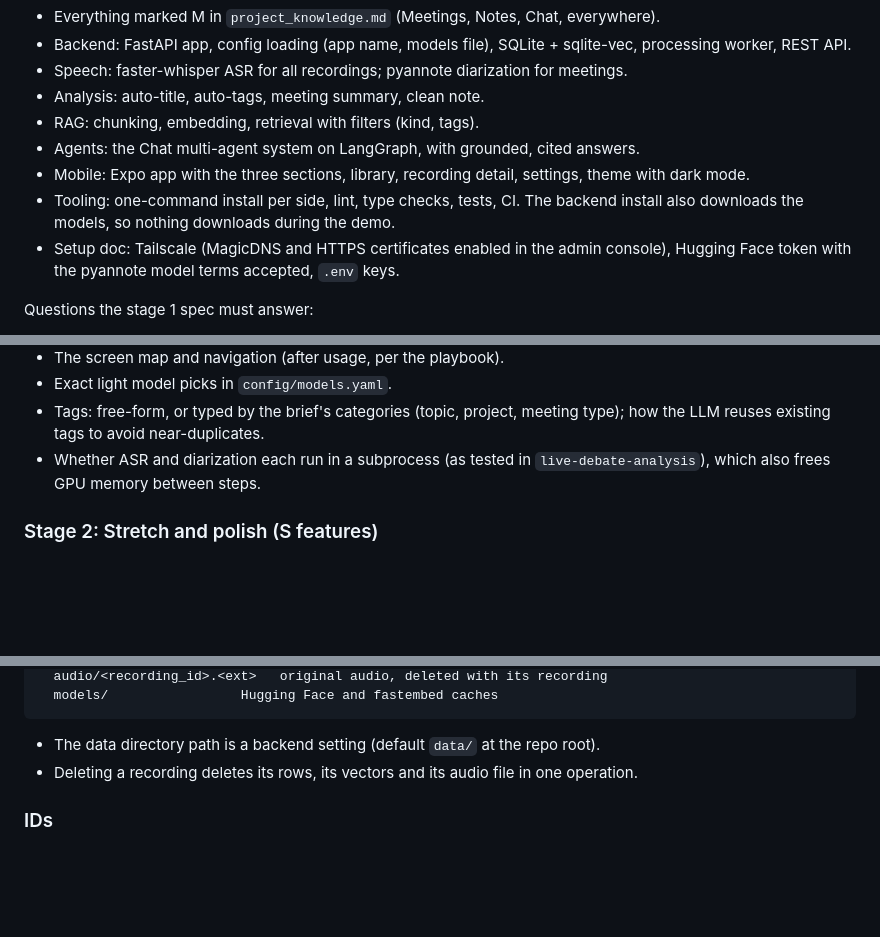
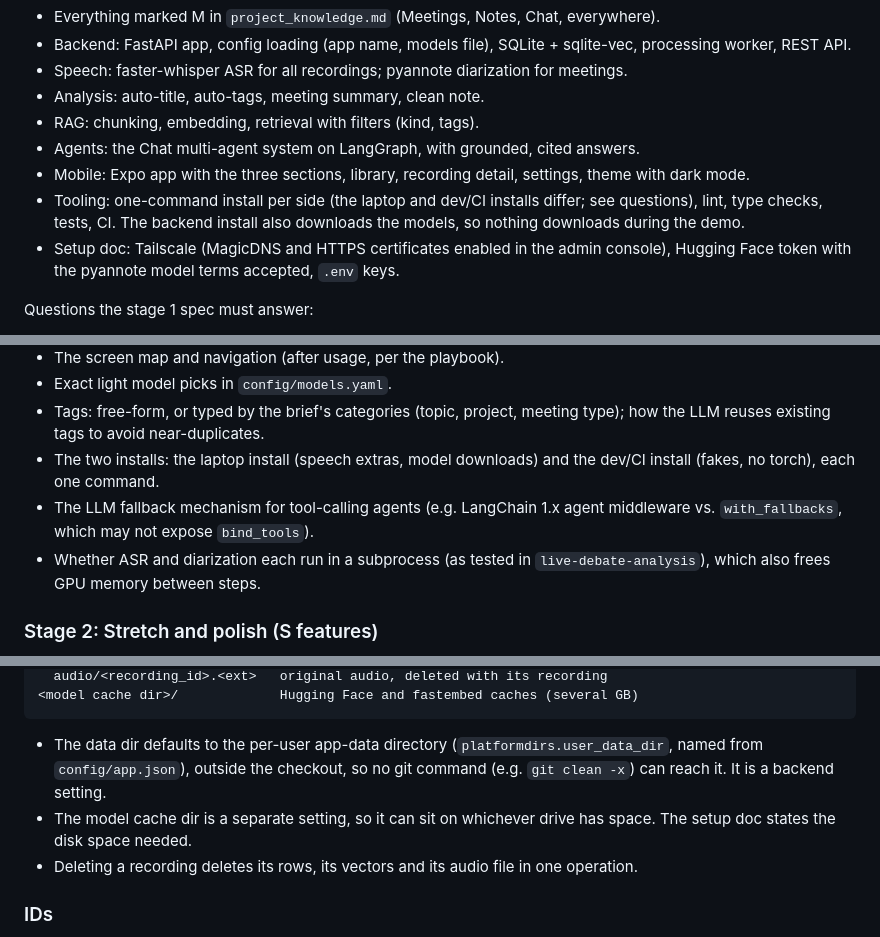
Before and after one commit to yassinebrahem2/voice-notes-assistant, a Markdown page: docs/roadmap.md, 3 parts joined by grey strips. GitHub-like rendering; blank space fills up the shorter version.

Commit message:
docs(roadmap): move runtime data out of the checkout; make playback conditional

````diff
--- a/docs/roadmap.md
+++ b/docs/roadmap.md
@@ -26,7 +26,7 @@ Agreed for stage 1:
 - RAG: chunking, embedding, retrieval with filters (kind, tags).
 - Agents: the Chat multi-agent system on LangGraph, with grounded, cited answers.
 - Mobile: Expo app with the three sections, library, recording detail, settings, theme with dark mode.
-- Tooling: one-command install per side, lint, type checks, tests, CI. The backend install also downloads the models, so nothing downloads during the demo.
+- Tooling: one-command install per side (the laptop and dev/CI installs differ; see questions), lint, type checks, tests, CI. The backend install also downloads the models, so nothing downloads during the demo.
 - Setup doc: Tailscale (MagicDNS and HTTPS certificates enabled in the admin console), Hugging Face token with the pyannote model terms accepted, `.env` keys.
 
 Questions the stage 1 spec must answer:
@@ -39,6 +39,8 @@ Questions the stage 1 spec must answer:
 - The screen map and navigation (after usage, per the playbook).
 - Exact light model picks in `config/models.yaml`.
 - Tags: free-form, or typed by the brief's categories (topic, project, meeting type); how the LLM reuses existing tags to avoid near-duplicates.
+- The two installs: the laptop install (speech extras, model downloads) and the dev/CI install (fakes, no torch), each one command.
+- The LLM fallback mechanism for tool-calling agents (e.g. LangChain 1.x agent middleware vs. `with_fallbacks`, which may not expose `bind_tools`).
 - Whether ASR and diarization each run in a subprocess (as tested in `live-debate-analysis`), which also frees GPU memory between steps.
 
 ### Stage 2: Stretch and polish (S features)
@@ -81,7 +83,8 @@ data/
   audio/<recording_id>.<ext>   original audio, deleted with its recording
-  models/                 Hugging Face and fastembed caches
+<model cache dir>/             Hugging Face and fastembed caches (several GB)
 ```
-- The data directory path is a backend setting (default `data/` at the repo root).
+- The data dir defaults to the per-user app-data directory (`platformdirs.user_data_dir`, named from `config/app.json`), outside the checkout, so no git command (e.g. `git clean -x`) can reach it. It is a backend setting.
+- The model cache dir is a separate setting, so it can sit on whichever drive has space. The setup doc states the disk space needed.
 - Deleting a recording deletes its rows, its vectors and its audio file in one operation.
 
 ### IDs
````
Also changed, not shown: other parts of docs/roadmap.md (+5 -5 lines), project_knowledge.md (+1 -1 lines).
